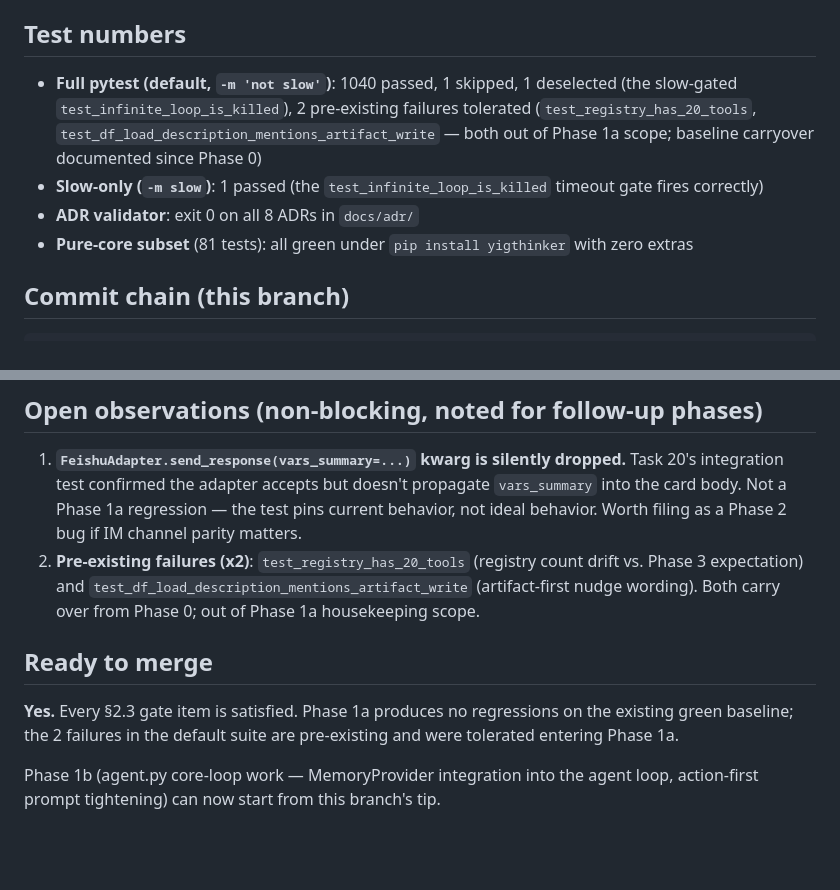
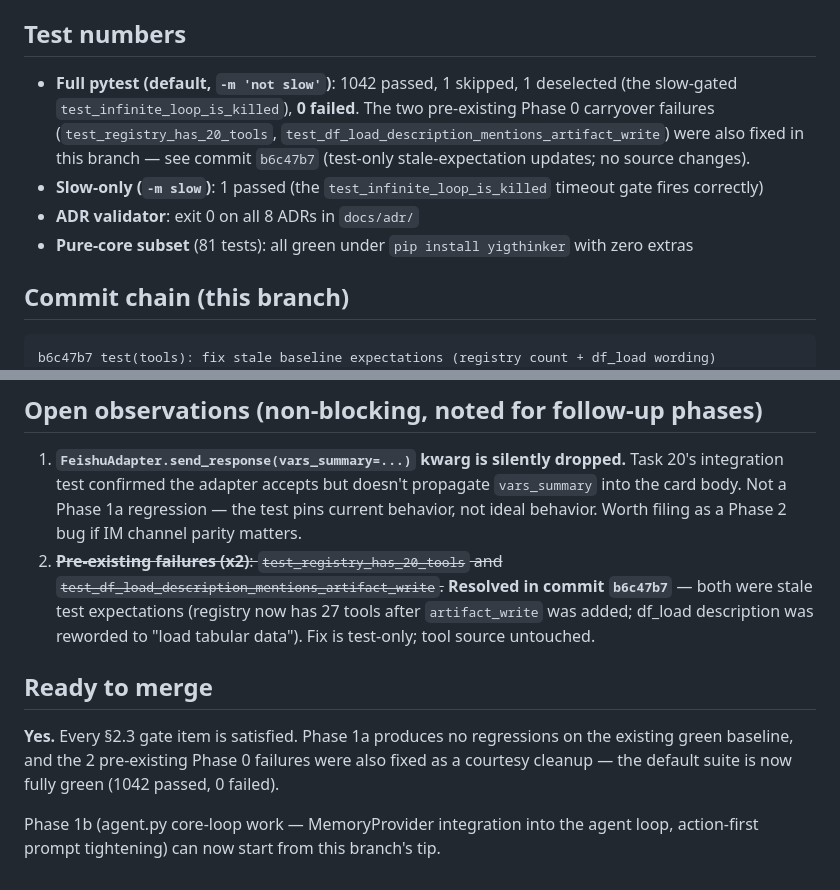
Before and after one commit to Henghenggao/Yigthinker, a Markdown page: docs/audit/2026-04-17-phase-1a-acceptance.md, 2 parts joined by grey strips. Rendered like a GitHub page; blank space fills up the shorter version.

Commit message:
docs(audit): record Phase 0 baseline-failure cleanup in acceptance doc
Update test numbers to 1042 passed / 0 failed, note commit 3312080 in
the commit chain, strike through the "Open observations" bullet about
the two tolerated failures, and soften the "Ready to merge" framing
since the baseline is now fully green.

````diff
--- a/docs/audit/2026-04-17-phase-1a-acceptance.md
+++ b/docs/audit/2026-04-17-phase-1a-acceptance.md
@@ -23,7 +23,7 @@ Branch: `claude/phase-1a-harvest-and-docs`
 
 ## Test numbers
 
-- **Full pytest (default, `-m 'not slow'`)**: 1040 passed, 1 skipped, 1 deselected (the slow-gated `test_infinite_loop_is_killed`), 2 pre-existing failures tolerated (`test_registry_has_20_tools`, `test_df_load_description_mentions_artifact_write` — both out of Phase 1a scope; baseline carryover documented since Phase 0)
+- **Full pytest (default, `-m 'not slow'`)**: 1042 passed, 1 skipped, 1 deselected (the slow-gated `test_infinite_loop_is_killed`), **0 failed**. The two pre-existing Phase 0 carryover failures (`test_registry_has_20_tools`, `test_df_load_description_mentions_artifact_write`) were also fixed in this branch — see commit `b6c47b7` (test-only stale-expectation updates; no source changes).
 - **Slow-only (`-m slow`)**: 1 passed (the `test_infinite_loop_is_killed` timeout gate fires correctly)
 - **ADR validator**: exit 0 on all 8 ADRs in `docs/adr/`
 - **Pure-core subset** (81 tests): all green under `pip install yigthinker` with zero extras
@@ -31,6 +31,7 @@ Branch: `claude/phase-1a-harvest-and-docs`
 ## Commit chain (this branch)
 
 ```
+b6c47b7 test(tools): fix stale baseline expectations (registry count + df_load wording)
 082c26a test(agent): regression for definitional direct-reply path (H4)
 2d46c11 test(feishu): integration coverage for send_response (H3)
 1c9dd29 docs(CLAUDE.md): document MemoryProvider abstraction
@@ -60,10 +61,10 @@ Parent-spec commit (on `claude/condescending-cartwright`): `88247cc`.
 ## Open observations (non-blocking, noted for follow-up phases)
 
 1. **`FeishuAdapter.send_response(vars_summary=...)` kwarg is silently dropped.** Task 20's integration test confirmed the adapter accepts but doesn't propagate `vars_summary` into the card body. Not a Phase 1a regression — the test pins current behavior, not ideal behavior. Worth filing as a Phase 2 bug if IM channel parity matters.
-2. **Pre-existing failures (x2)**: `test_registry_has_20_tools` (registry count drift vs. Phase 3 expectation) and `test_df_load_description_mentions_artifact_write` (artifact-first nudge wording). Both carry over from Phase 0; out of Phase 1a housekeeping scope.
+2. ~~**Pre-existing failures (x2)**: `test_registry_has_20_tools` and `test_df_load_description_mentions_artifact_write`.~~ **Resolved in commit `b6c47b7`** — both were stale test expectations (registry now has 27 tools after `artifact_write` was added; df_load description was reworded to "load tabular data"). Fix is test-only; tool source untouched.
 
 ## Ready to merge
 
-**Yes.** Every §2.3 gate item is satisfied. Phase 1a produces no regressions on the existing green baseline; the 2 failures in the default suite are pre-existing and were tolerated entering Phase 1a.
+**Yes.** Every §2.3 gate item is satisfied. Phase 1a produces no regressions on the existing green baseline, and the 2 pre-existing Phase 0 failures were also fixed as a courtesy cleanup — the default suite is now fully green (1042 passed, 0 failed).
 
 Phase 1b (agent.py core-loop work — MemoryProvider integration into the agent loop, action-first prompt tightening) can now start from this branch's tip.
````
